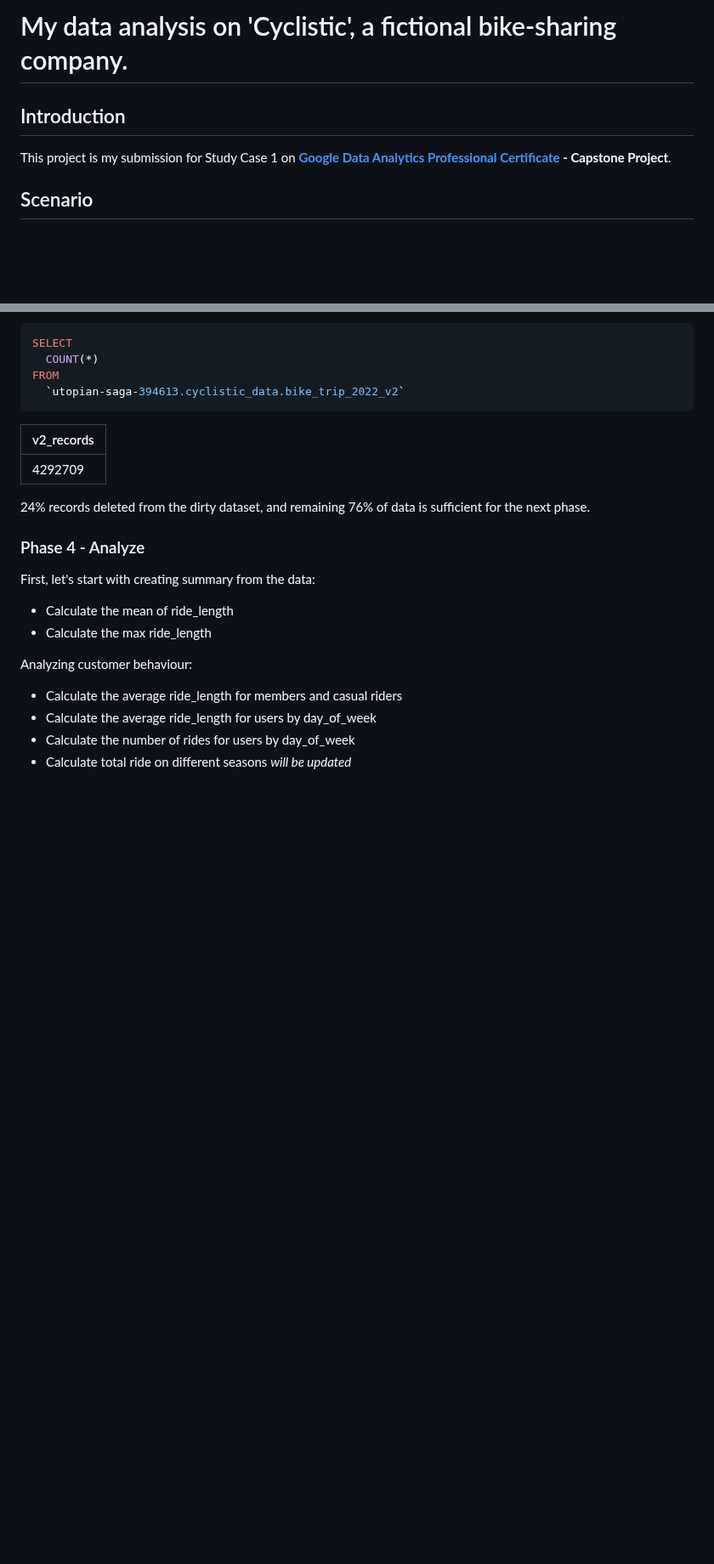
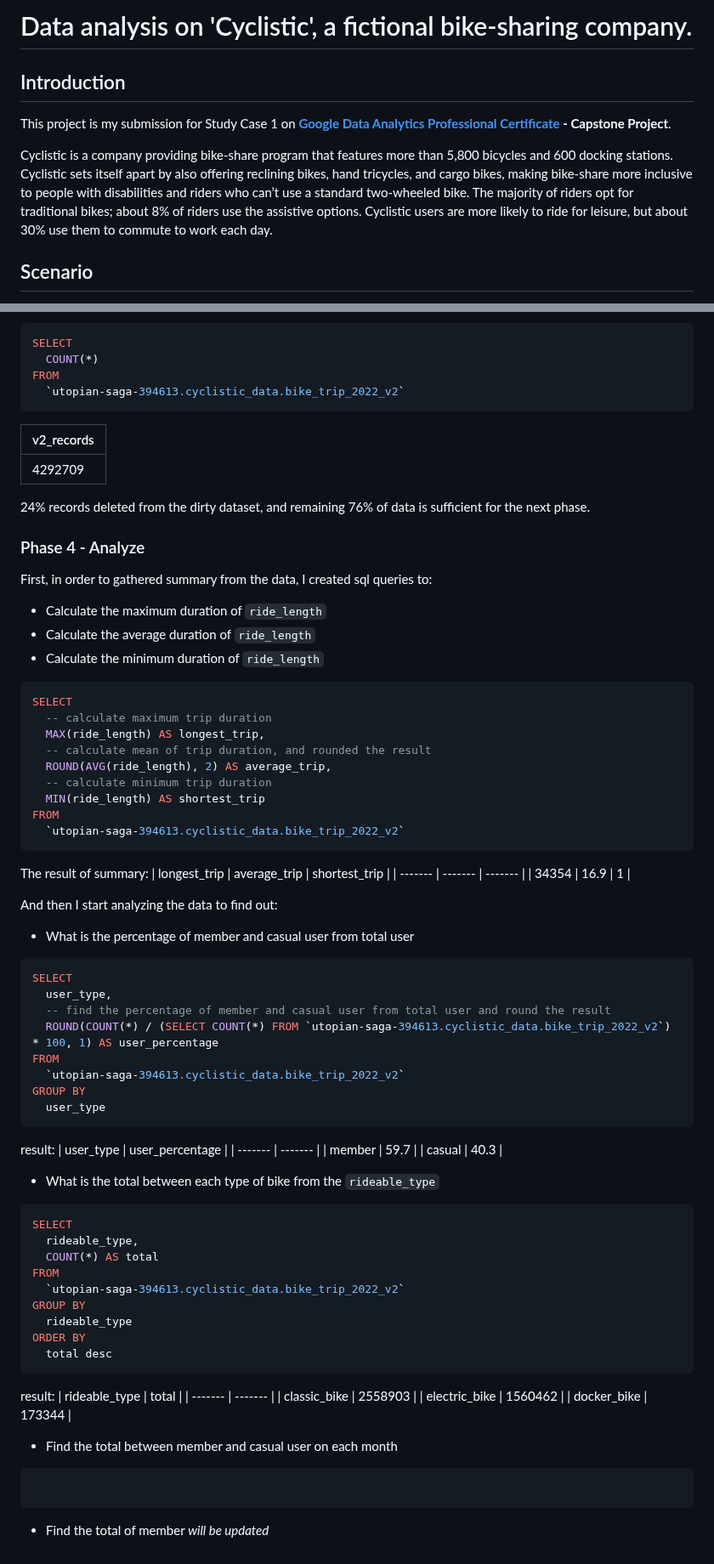
Before and after one commit to yosuaricky/cyclistic-analysis, a Markdown page: README.md, 2 parts joined by grey strips. Shown at 85% size. Rendered like a GitHub page; blank space fills up the shorter version.

Commit message:
Update README.md
update phase 4

````diff
--- a/README.md
+++ b/README.md
@@ -1,7 +1,10 @@
-# My data analysis on 'Cyclistic', a fictional bike-sharing company.
+# Data analysis on 'Cyclistic', a fictional bike-sharing company.
 
 ## Introduction
 This project is my submission for Study Case 1 on **[Google Data Analytics Professional Certificate](https://www.coursera.org/professional-certificates/google-data-analytics) - Capstone Project**.
+
+Cyclistic is a company providing bike-share program that features more than 5,800 bicycles and 600 docking stations. Cyclistic sets itself apart by also offering reclining bikes, hand tricycles, and cargo bikes, making bike-share more inclusive to people with disabilities and riders who can’t use a standard two-wheeled bike. The majority of riders opt for traditional bikes; about 8% of riders use the assistive options. Cyclistic users are more likely to ride for leisure, but about 30% use them to commute to work each day.
+
 ## Scenario
 You are a junior data analyst working in the marketing analyst team at Cyclistic, a bike-share company in Chicago. The director of marketing believes the company’s future success depends on maximizing the number of annual memberships. Therefore, your team wants to understand how casual riders and annual members use Cyclistic bikes differently. From these insights, your team will design a new marketing strategy to convert casual riders into annual members. But first, Cyclistic executives must approve your recommendations, so they must be backed up with compelling data insights and professional data visualizations.
 
@@ -230,13 +233,74 @@ FROM
 24% records deleted from the dirty dataset, and remaining 76% of data is sufficient for the next phase.
 
 ### Phase 4 - Analyze
-First, let's start with creating summary from the data:
-- Calculate the mean of ride_length
-- Calculate the max ride_length
+First, in order to gathered summary from the data, I created sql queries to:
+- Calculate the maximum duration of `ride_length`
+- Calculate the average duration of `ride_length`
+- Calculate the minimum duration of `ride_length`
 
-Analyzing customer behaviour:
-- Calculate the average ride_length for members and casual riders
-- Calculate the average ride_length for users by day_of_week
-- Calculate the number of rides for users by day_of_week
-- Calculate total ride on different seasons
+```sql
+SELECT
+  -- calculate maximum trip duration
+  MAX(ride_length) AS longest_trip,
+  -- calculate mean of trip duration, and rounded the result
+  ROUND(AVG(ride_length), 2) AS average_trip,
+  -- calculate minimum trip duration
+  MIN(ride_length) AS shortest_trip
+FROM
+  `utopian-saga-394613.cyclistic_data.bike_trip_2022_v2`
+```
+
+The result of summary:
+| longest_trip | average_trip | shortest_trip |
+| ------- | ------- | ------- |
+| 34354 | 16.9 | 1 |
+
+And then I start analyzing the data to find out:
+- What is the percentage of member and casual user from total user
+
+```sql
+SELECT
+  user_type,
+  -- find the percentage of member and casual user from total user and round the result
+  ROUND(COUNT(*) / (SELECT COUNT(*) FROM `utopian-saga-394613.cyclistic_data.bike_trip_2022_v2`) * 100, 1) AS user_percentage
+FROM
+  `utopian-saga-394613.cyclistic_data.bike_trip_2022_v2`
+GROUP BY
+  user_type
+```
+
+result:
+| user_type | user_percentage |
+| ------- | ------- |
+| member | 59.7 |
+| casual | 40.3 |
+
+- What is the total between each type of bike from the `rideable_type`
+
+```sql
+SELECT
+  rideable_type,
+  COUNT(*) AS total
+FROM
+  `utopian-saga-394613.cyclistic_data.bike_trip_2022_v2`
+GROUP BY
+  rideable_type
+ORDER BY
+  total desc
+```
+
+result:
+| rideable_type | total |
+| ------- | ------- |
+| classic_bike | 2558903 |
+| electric_bike | 1560462 |
+| docker_bike | 173344 |
+
+- Find the total between member and casual user on each month
+
+```sql
+
+```
+
+- Find the total of member
 _will be updated_
````
Also changed, not shown: other parts of README.md (+1 -1 lines).
